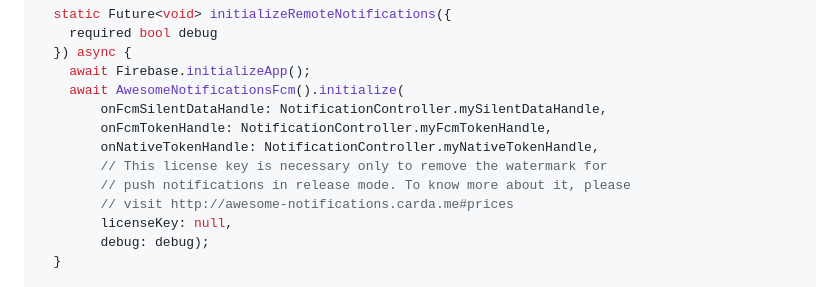
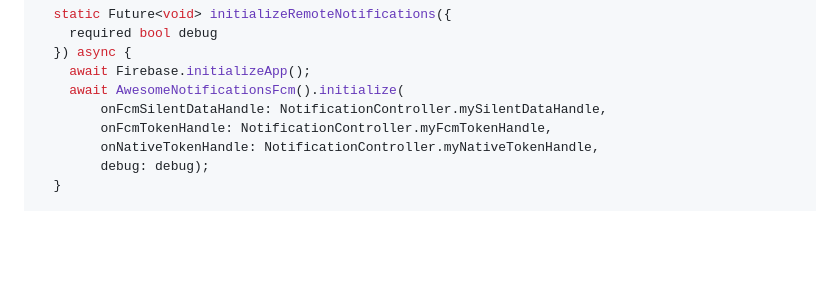
Before and after one commit to rafaelsetragni/awesome_notifications_fcm, a Markdown page: README.md, the part around the change. Drawn GitHub-style; blank space fills up the shorter version.

```diff
--- a/README.md
+++ b/README.md
@@ -464,10 +464,6 @@ So, to send notifications, first you need to initialize `Firebase`, `AwesomeNoti
         onFcmSilentDataHandle: NotificationController.mySilentDataHandle,
         onFcmTokenHandle: NotificationController.myFcmTokenHandle,
         onNativeTokenHandle: NotificationController.myNativeTokenHandle,
-        // This license key is necessary only to remove the watermark for
-        // push notifications in release mode. To know more about it, please
-        // visit http://awesome-notifications.carda.me#prices
-        licenseKey: null,
         debug: debug);
   }
 
```
Also changed, not shown: CHANGELOG.md (+6 -3 lines).
